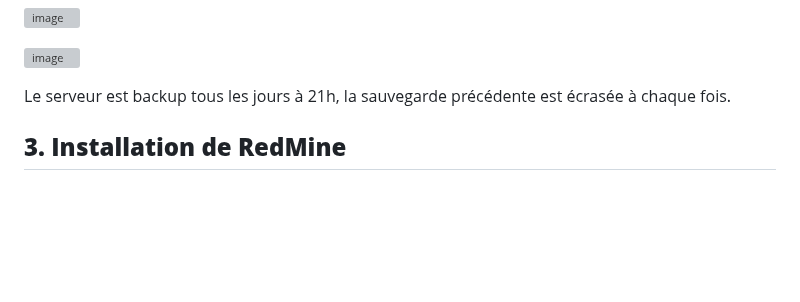
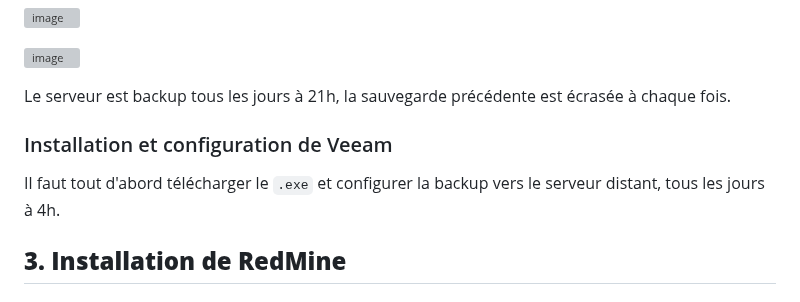
Before and after one commit to WildCodeSchool/TSSR-2402-P3-G4-BuildYourInfra-Pharmgreen, a Markdown page: S15/s15_install.md, the part around the change. GitHub-like rendering; blank space fills up the shorter version; grey boxes are pictures that could not be loaded.

```diff
--- a/S15/s15_install.md
+++ b/S15/s15_install.md
@@ -133,6 +133,10 @@ Nous allons maintenant passer sur le serveur Windows :
 ![image](https://github.com/WildCodeSchool/TSSR-2402-P3-G4-BuildYourInfra-Pharmgreen/assets/161329881/06a0ec24-3117-483b-9a63-b4a39ebc0669)
 
 Le serveur est backup tous les jours à 21h, la sauvegarde précédente est écrasée à chaque fois.
+
+### Installation et configuration de Veeam
+
+Il faut tout d'abord télécharger le `.exe` et configurer la backup vers le serveur distant, tous les jours à 4h.
 
 ## **3. Installation de RedMine**
 
```
